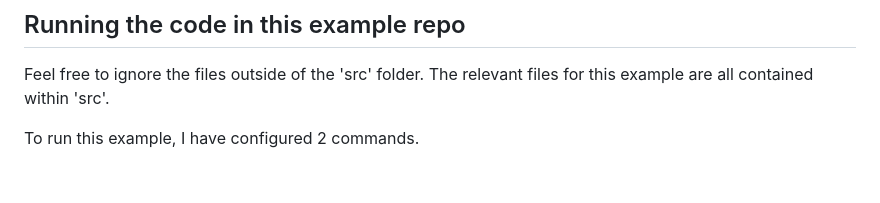
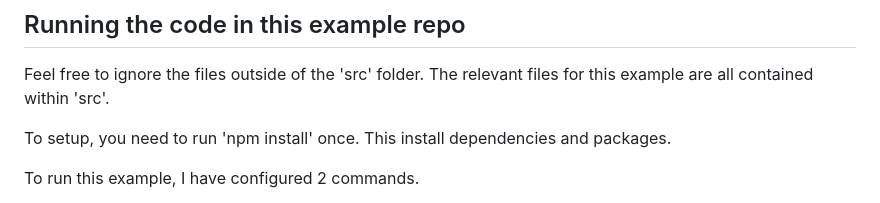
Before and after one commit to MrProgrammerMan/simpleFullstackExample, a Markdown page: readme.md, the part around the change. GitHub-like rendering; blank space fills up the shorter version.

```diff
--- a/readme.md
+++ b/readme.md
@@ -42,6 +42,8 @@ You can see the running service by opening any command prompt on your pc and run
 ## Running the code in this example repo
 Feel free to ignore the files outside of the 'src' folder. The relevant files for this example are all contained within 'src'.
 
+To setup, you need to run 'npm install' once. This install dependencies and packages.
+
 To run this example, I have configured 2 commands.
 
 The first is 'npm run runSql'.
```
